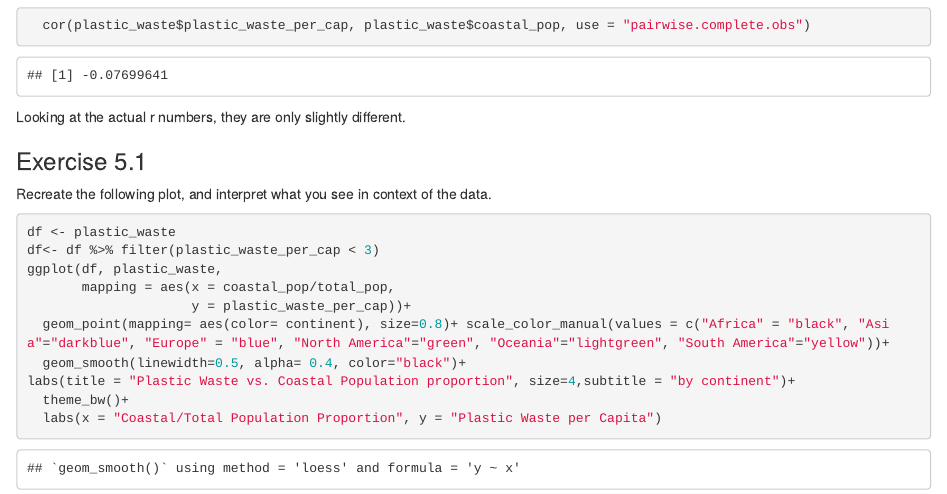
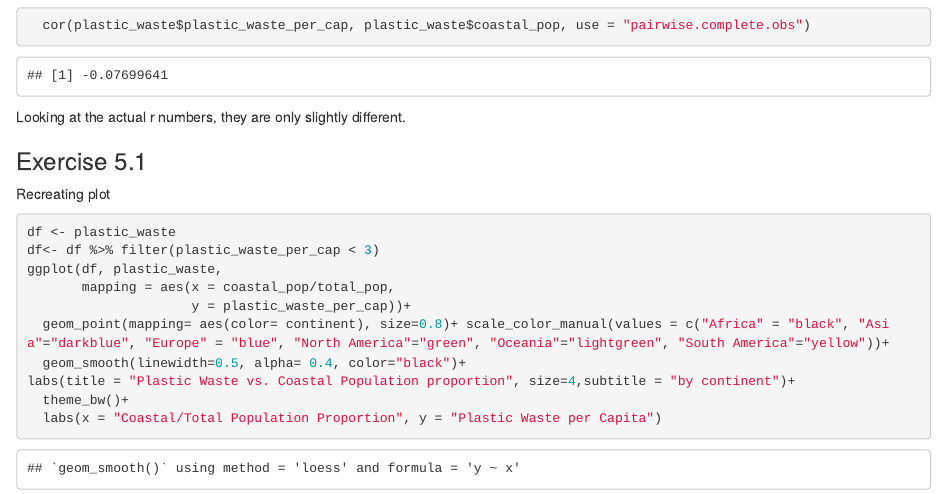
Before and after one commit to HeatherHawkins552/Lab-02--Plastic-Waste, an R Markdown document (lab-02.Rmd): the page in a window 1100 px wide, from 10650 px down. The pictures show the output file lab-02.html that the author committed with the source, opened offline.

Commit message:
FIXING TITLE AGAIN

````diff
--- a/lab-02.Rmd
+++ b/lab-02.Rmd
@@ -165,7 +165,8 @@ Looking at the actual r numbers, they are only slightly different.
 
 ### Exercise 5.1
 
-Recreate the following plot, and interpret what you see in context of the data.
+Recreating plot
+
 
 ```{r recreate-viz}
 df <- plastic_waste
````
Also changed, not shown: lab-02.html, lab-02.md.
